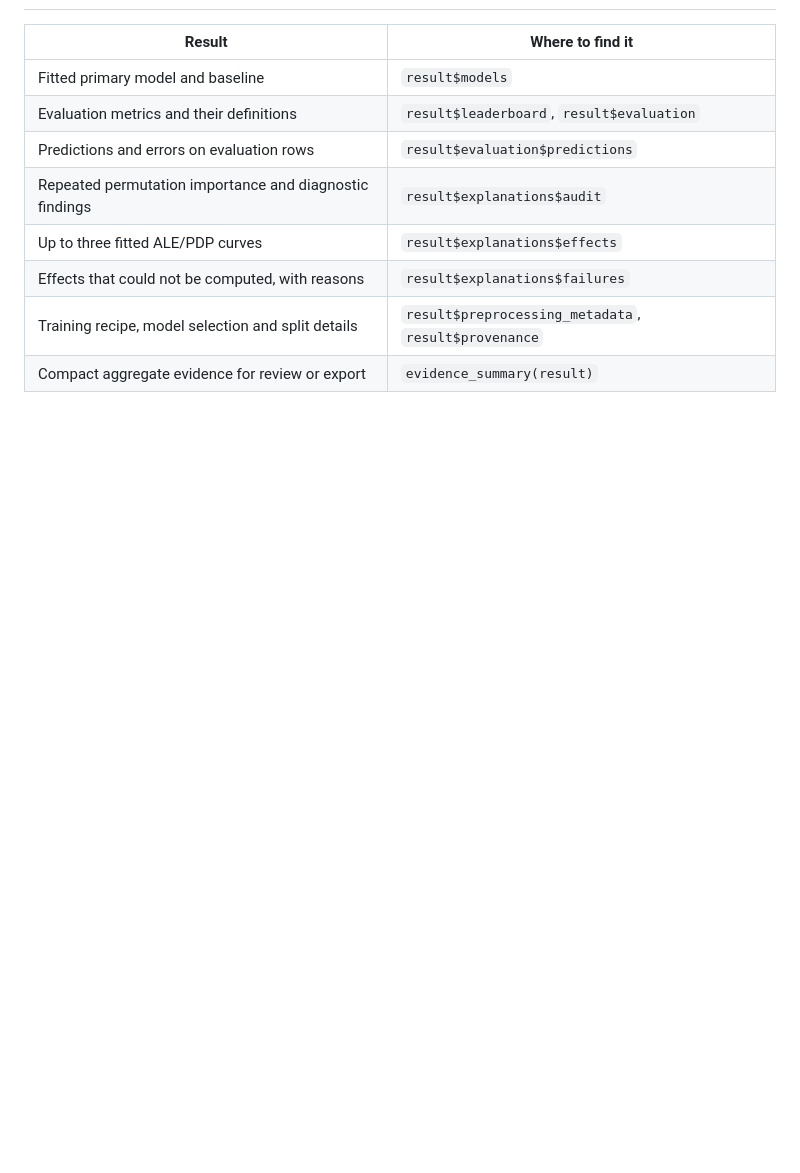
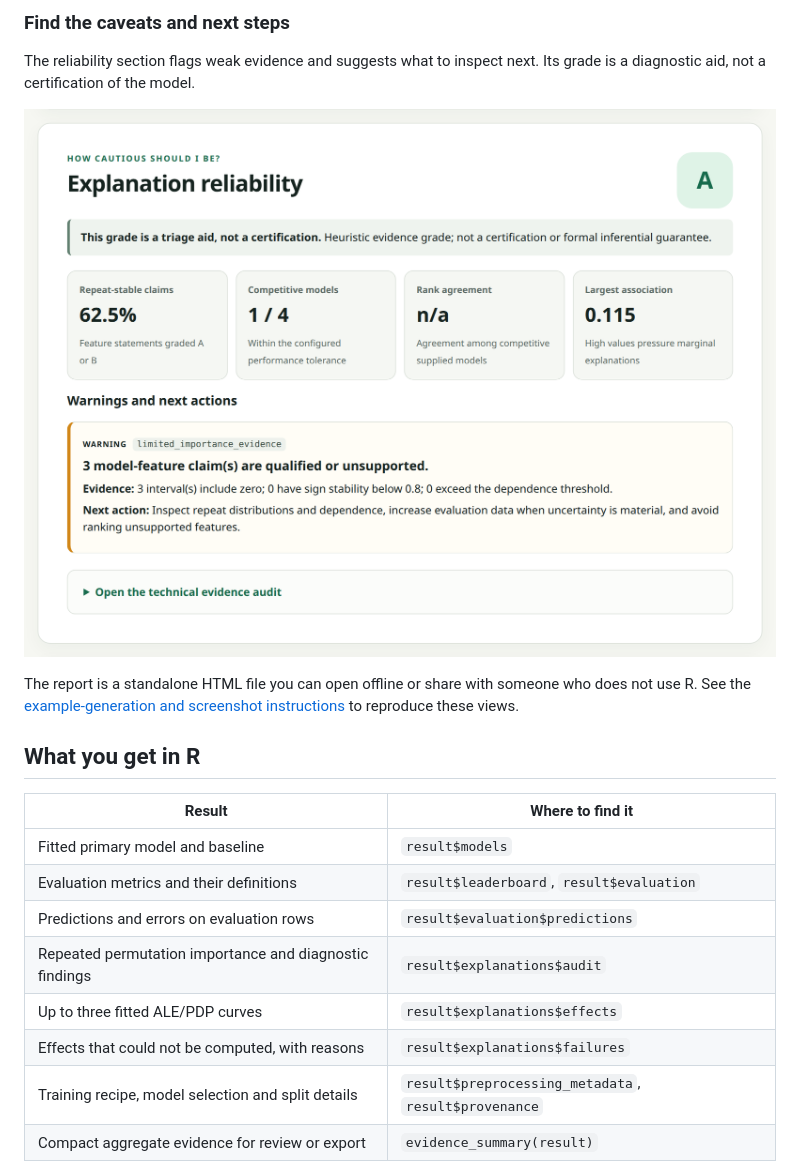
Before and after one commit to Matt17BR/autoXplainR, a Markdown page: index.md, the part around one of its changes. GitHub-like rendering; pictures changed too: reference/figures/explanation-reliability.png; blank space fills up the shorter version.

```diff
--- a/index.md
+++ b/index.md
@@ -32,3 +70,18 @@ level**; set your factor levels deliberately.
+### Find the caveats and next steps
+
+The reliability section flags weak evidence and suggests what to inspect
+next. Its grade is a diagnostic aid, not a certification of the model.
+
+[![Explanation reliability section showing diagnostic summaries, a
+warning, and a suggested next
+action](reference/figures/explanation-reliability.png)](https://matt17br.github.io/autoXplainR/model-report.html#reliability)
+
+The report is a standalone HTML file you can open offline or share with
+someone who does not use R. See the [example-generation and screenshot
+instructions](https://github.com/Matt17BR/autoXplainR/blob/main/validation/README.md#report-screenshots)
+to reproduce these views.
+
+## What you get in R
 
 | Result | Where to find it |
 |----|----|
```
Also changed, not shown: other parts of index.md (+39 -1 lines), articles/autoxplainr-introduction.md (+2 -2 lines), reference/figures/guided-overview.png, reference/figures/model-comparison.png, reference/figures/model-patterns.png, 5 other files.
